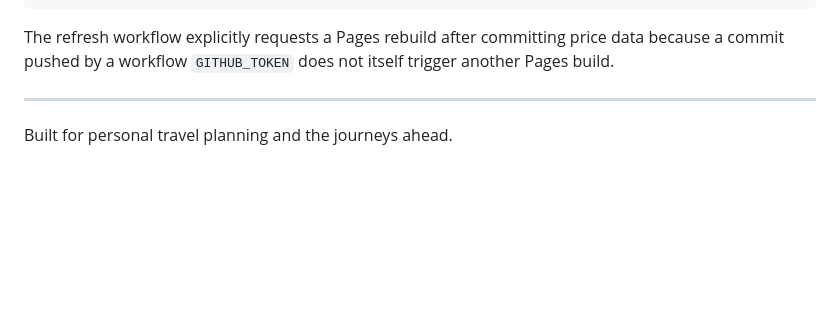
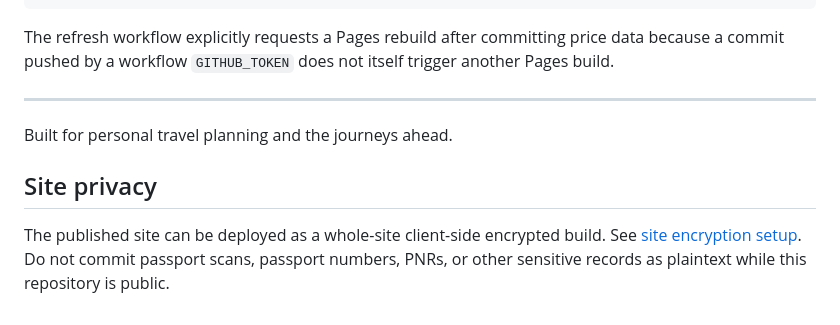
Before and after one commit to ePlus-DEV/trips, a Markdown page: README.md, the part around the change. GitHub-like rendering; blank space fills up the shorter version.

Commit message:
docs: link whole-site privacy setup

```diff
--- a/README.md
+++ b/README.md
@@ -265,3 +265,8 @@ The refresh workflow explicitly requests a Pages rebuild after committing price
 ---
 
 Built for personal travel planning and the journeys ahead.
+
+
+## Site privacy
+
+The published site can be deployed as a whole-site client-side encrypted build. See [site encryption setup](docs/site-encryption.md). Do not commit passport scans, passport numbers, PNRs, or other sensitive records as plaintext while this repository is public.
```
